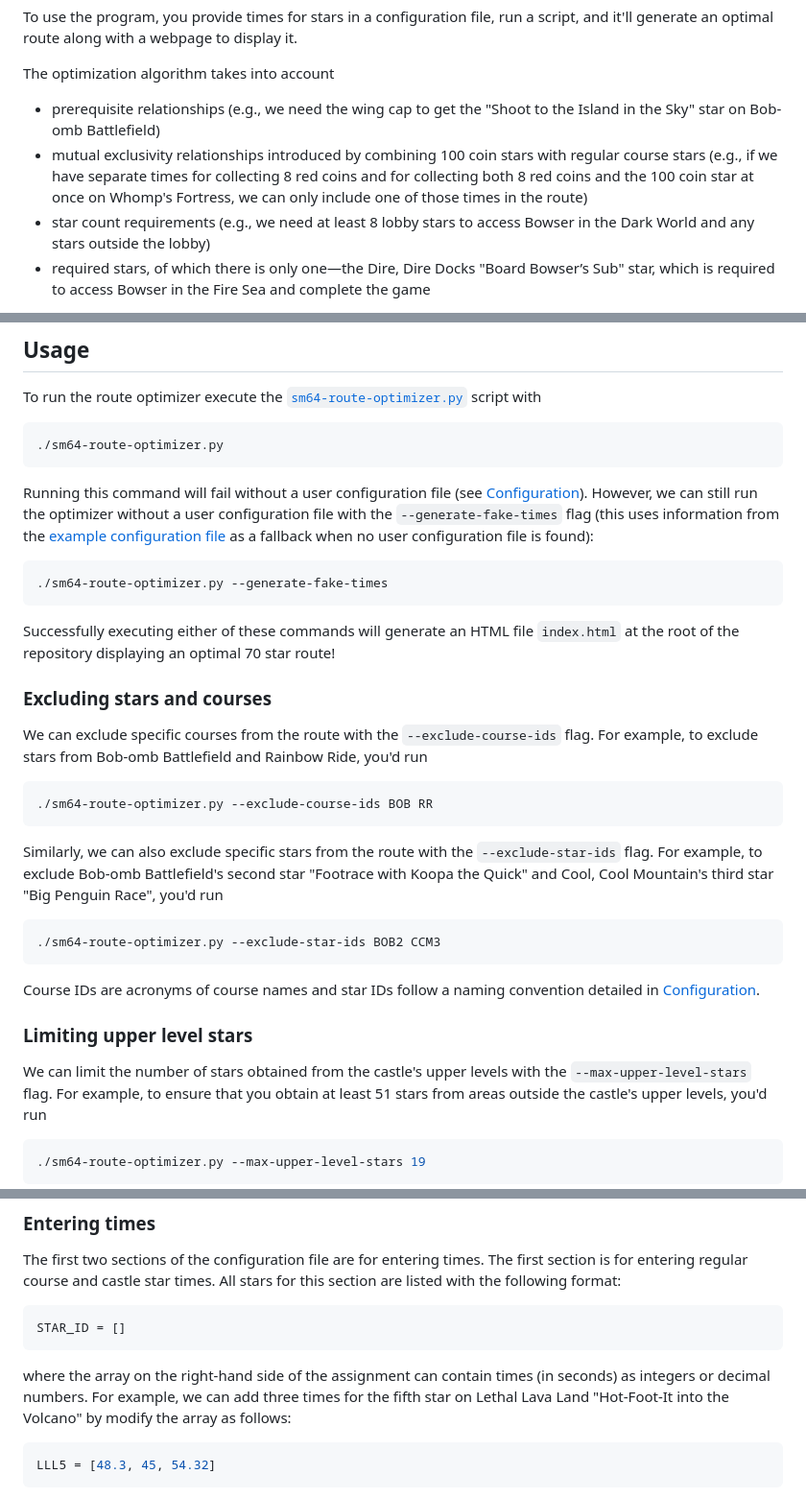
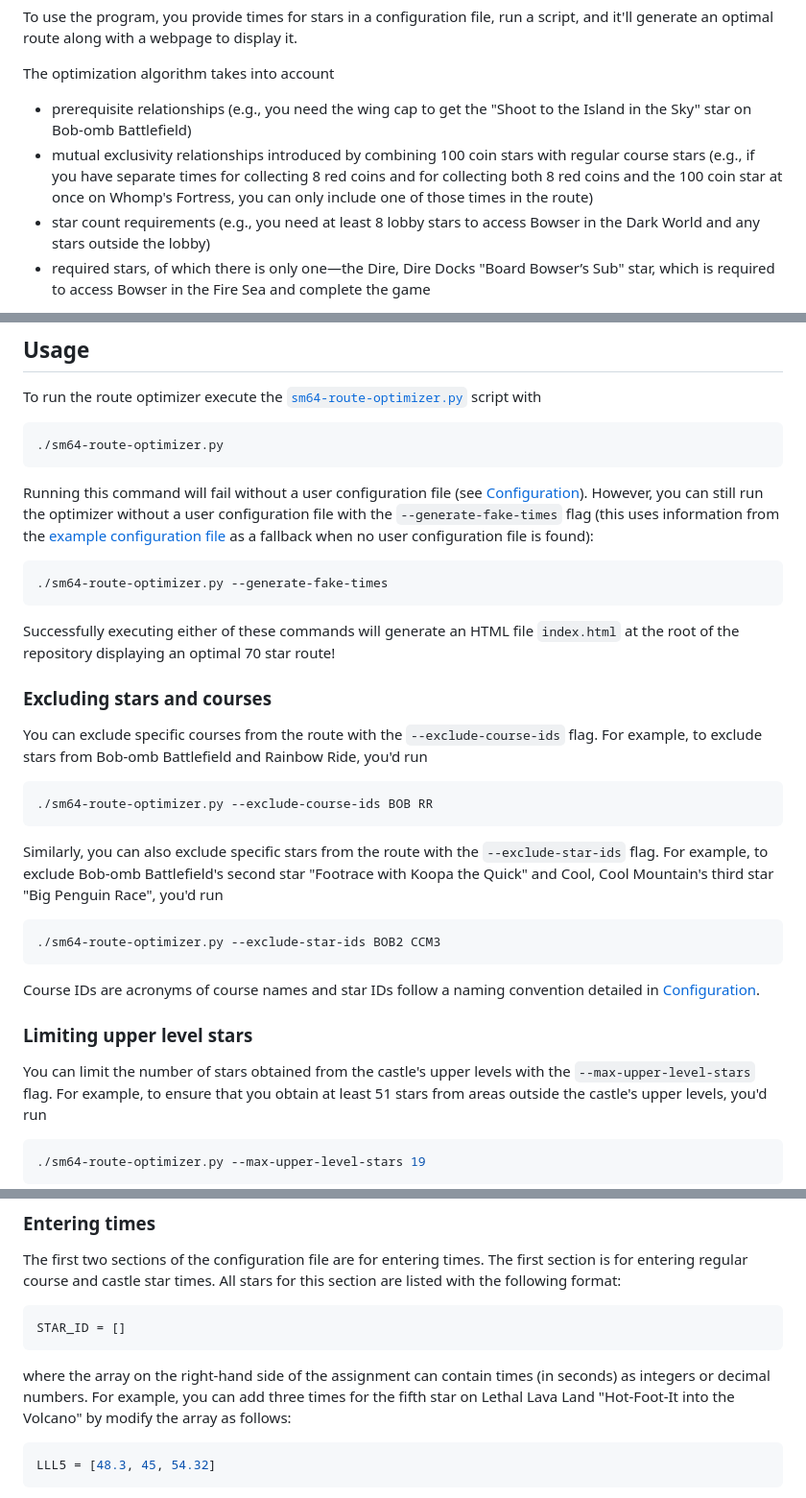
Before and after one commit to mwiens91/sm64-route-optimizer, a Markdown page: README.md, 3 parts joined by grey strips. Shown at 96% size. GitHub-like rendering.

Commit message:
Be consistent with using "you" instead of "we" in most readme sections

````diff
--- a/README.md
+++ b/README.md
@@ -12,14 +12,14 @@ to display it.
 
 The optimization algorithm takes into account
 
-- prerequisite relationships (e.g., we need the wing cap to get the
+- prerequisite relationships (e.g., you need the wing cap to get the
   "Shoot to the Island in the Sky" star on Bob-omb Battlefield)
 - mutual exclusivity relationships introduced by combining 100 coin
-  stars with regular course stars (e.g., if we have separate times for
+  stars with regular course stars (e.g., if you have separate times for
   collecting 8 red coins and for collecting both 8 red coins and the 100 coin
-  star at once on Whomp's Fortress, we can only include one of those
+  star at once on Whomp's Fortress, you can only include one of those
   times in the route)
-- star count requirements (e.g., we need at least 8 lobby stars to access
+- star count requirements (e.g., you need at least 8 lobby stars to access
   Bowser in the Dark World and any stars outside the lobby)
 - required stars, of which there is only one—the Dire, Dire Docks "Board
   Bowser’s Sub" star, which is required to access Bowser in the Fire
@@ -55,7 +55,7 @@ To run the route optimizer execute the
 ```
 
 Running this command will fail without a user configuration file (see
-[Configuration](#configuration)). However, we can still run the
+[Configuration](#configuration)). However, you can still run the
 optimizer without a user configuration file with the
 `--generate-fake-times` flag (this uses information from the
 [example configuration file](config.toml.example) as a fallback when no
@@ -71,7 +71,7 @@ star route!
 
 ### Excluding stars and courses
 
-We can exclude specific courses from the route with the
+You can exclude specific courses from the route with the
 `--exclude-course-ids` flag. For example, to exclude stars from Bob-omb
 Battlefield and Rainbow Ride, you'd run
 
@@ -79,7 +79,7 @@ Battlefield and Rainbow Ride, you'd run
 ./sm64-route-optimizer.py --exclude-course-ids BOB RR
 ```
 
-Similarly, we can also exclude specific stars from the route with the
+Similarly, you can also exclude specific stars from the route with the
 `--exclude-star-ids` flag. For example, to exclude Bob-omb Battlefield's
 second star "Footrace with Koopa the Quick" and Cool, Cool Mountain's
 third star "Big Penguin Race", you'd run
@@ -93,7 +93,7 @@ convention detailed in [Configuration](#configuration).
 
 ### Limiting upper level stars
 
-We can limit the number of stars obtained from the castle's upper levels
+You can limit the number of stars obtained from the castle's upper levels
 with the `--max-upper-level-stars` flag. For example, to ensure that you
 obtain at least 51 stars from areas outside the castle's upper levels,
 you'd run
@@ -199,7 +199,7 @@ STAR_ID = []
 ```
 
 where the array on the right-hand side of the assignment can contain
-times (in seconds) as integers or decimal numbers. For example, we can
+times (in seconds) as integers or decimal numbers. For example, you can
 add three times for the fifth star on Lethal Lava Land "Hot-Foot-It into
 the Volcano" by modify the array as follows:
 
````
